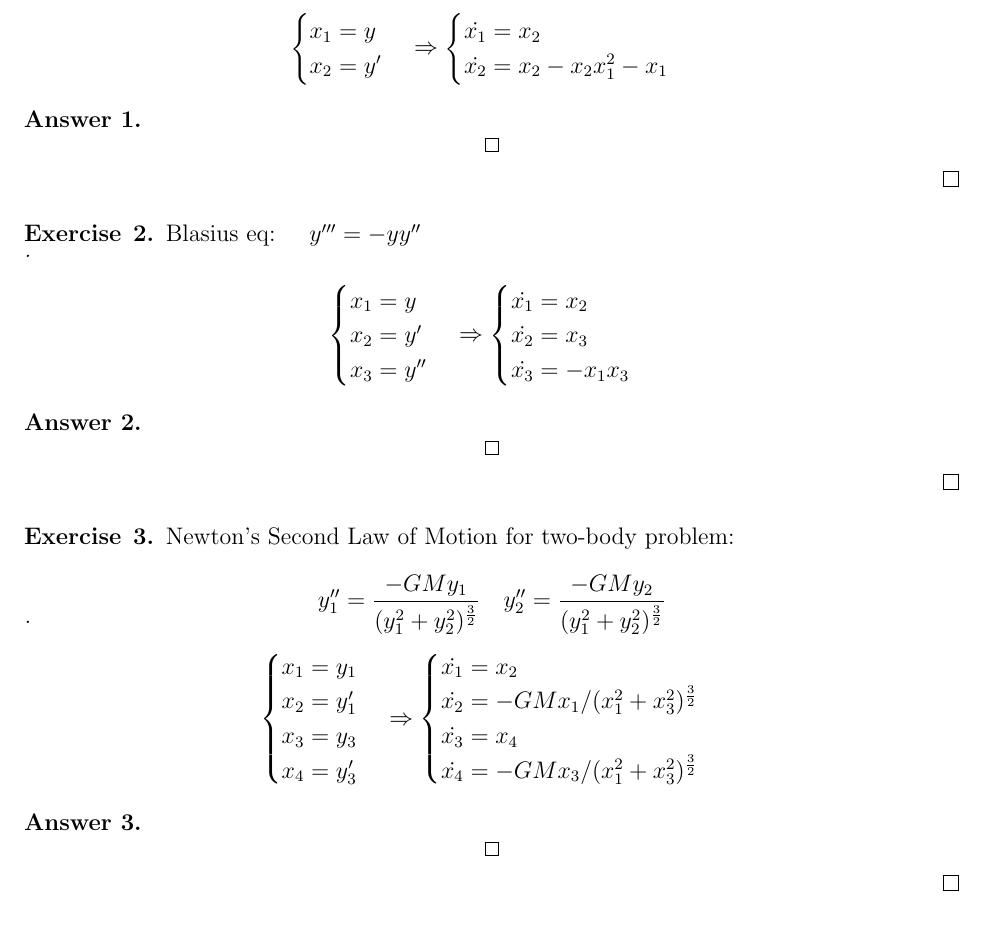
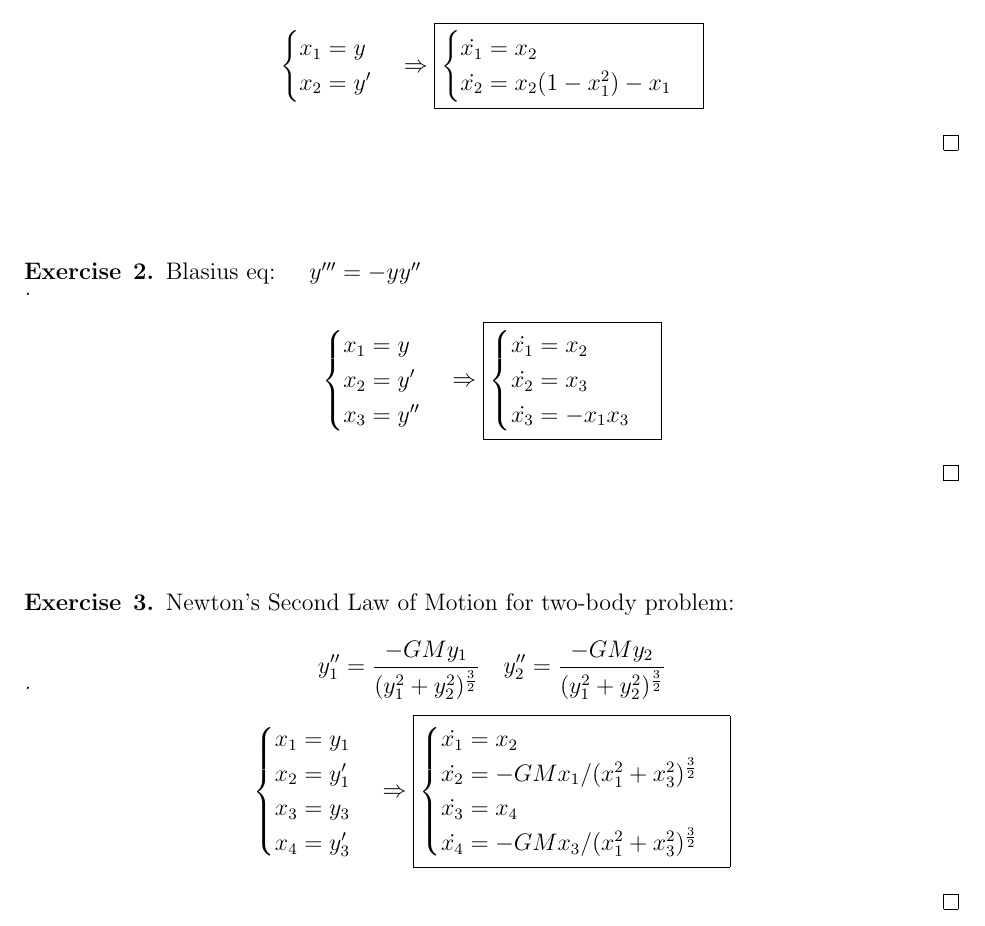
Before and after one commit to glinkowski/Proj_ECE491, a LaTeX problem sheet (hw6/prob03.tex): part of the page, cut so that both start at the same text. Compiled offline with pdfLaTeX.

Commit message:
boxed final answers

```diff
--- a/hw6/prob03.tex
+++ b/hw6/prob03.tex
@@ -45,31 +46,33 @@ Write each of the following ODEs as an equivalent first-order system of ODEs:
 \begin{proof}[]
 	\begin{align*}
 		\begin{cases} x_1 = y \\ x_2 = y' \end{cases}
-		& \Rightarrow \begin{cases}
+		& \Rightarrow \boxed{\begin{cases}
 			\dot{x_1} = x_2 \\
-			\dot{x_2} = x_2 - x_2 x_1^2 - x_1
-		\end{cases}
+			\dot{x_2} = x_2 (1 - x_1^2) - x_1
+		\end{cases}}
 	\end{align*}
-	\textbf{Answer 1.} \vspace{-7mm} \\
-		\[ \boxed{  } \]
+%	\textbf{Answer 1.} \vspace{-7mm} \\
+%		\[ \boxed{  } \]
 \end{proof}
 
+\vspace{10mm}
 \begin{exercise}{2}
 	Blasius eq: $\quad y'''  = -y y''$
 \end{exercise} \vspace{-10mm}
 \begin{proof}[]
 	\begin{align*}
 		\begin{cases} x_1 = y \\ x_2 = y' \\ x_3 = y'' \end{cases}
-	& \Rightarrow \begin{cases}
+		& \Rightarrow \boxed{\begin{cases}
 		\dot{x_1} = x_2 \\
 		\dot{x_2} = x_3 \\
 		\dot{x_3} = - x_1 x_3
-	\end{cases}
+		\end{cases}}
 	\end{align*}
-	\textbf{Answer 2.} \vspace{-7mm} \\
-	\[ \boxed{  } \]
+%	\textbf{Answer 2.} \vspace{-7mm} \\
+%	\[ \boxed{  } \]
 \end{proof}
 
+\vspace{10mm}
 \begin{exercise}{3}
 	Newton's Second Law of Motion for two-body problem:
 	\[ 	y_1'' = \frac{- G M y_1}{(y_1^2 + y_2^2)^\frac{3}{2}} \quad
@@ -78,15 +81,15 @@ Write each of the following ODEs as an equivalent first-order system of ODEs:
 \begin{proof}[]
 	\begin{align*}
 		\begin{cases} x_1 = y_1 \\ x_2 = y_1' \\ x_3 = y_3 \\ x_4 = y_3' \end{cases}
-	& \Rightarrow \begin{cases}
+		& \Rightarrow \boxed{\begin{cases}
 		\dot{x_1} = x_2 \\
 		\dot{x_2} = - G M x_1 / (x_1^2 + x_3^2)^\frac{3}{2} \\
 		\dot{x_3} = x_4 \\
 		\dot{x_4} = - G M x_3 / (x_1^2 + x_3^2)^\frac{3}{2}
-	\end{cases}
+		\end{cases}}
 	\end{align*}
-	\textbf{Answer 3.} \vspace{-7mm} \\
-	\[ \boxed{  } \]
+%	\textbf{Answer 3.} \vspace{-7mm} \\
+%	\[ \boxed{  } \]
 \end{proof}
 
 
```
Also changed, not shown: hw6/prob03.tex (1 more changed lines). Lines whose indentation alone changed are shown as unchanged.
